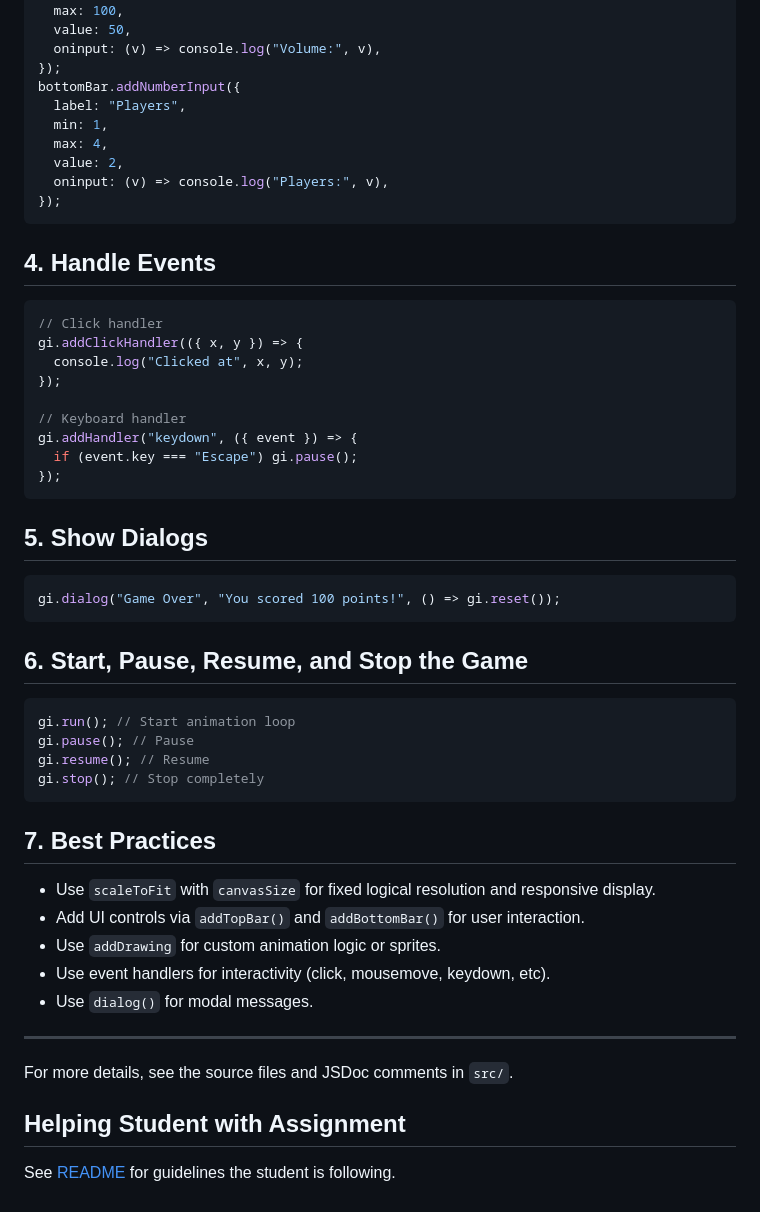
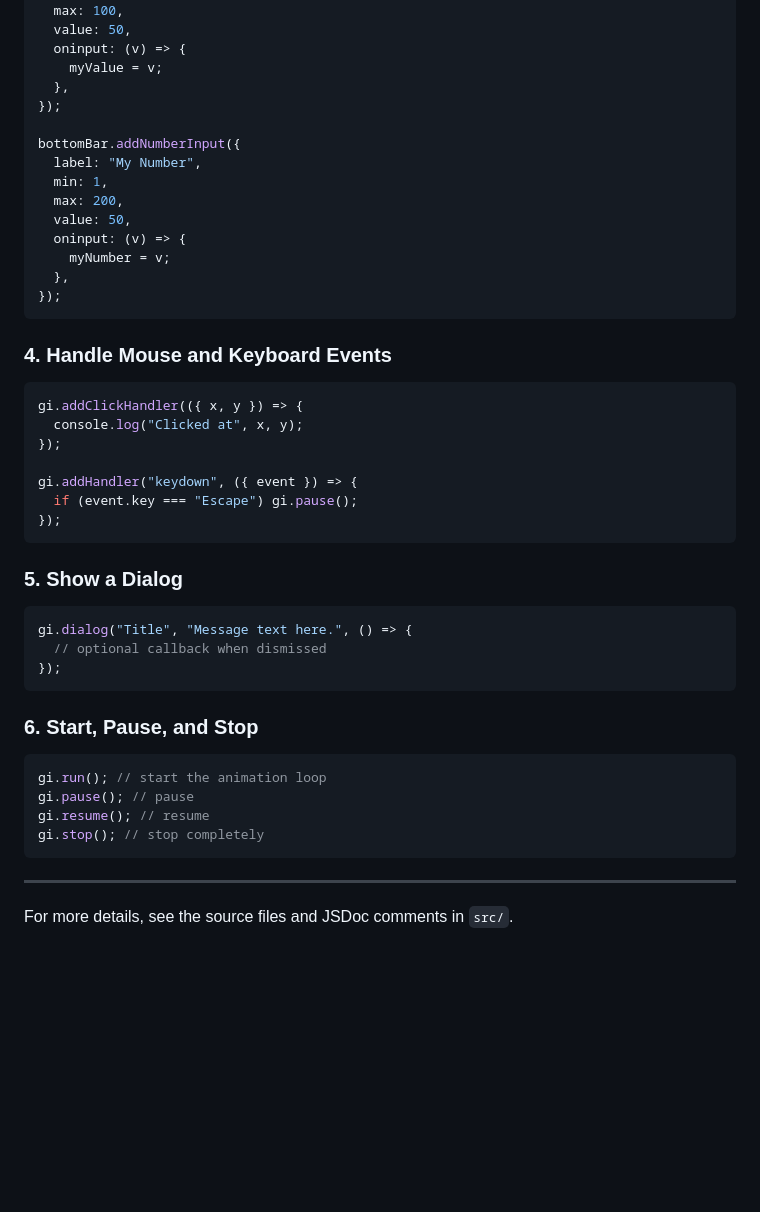
Before and after one commit to thinkle-iacs/disease-project-26, a Markdown page: .github/copilot-instructions.md, the part around one of its changes. Rendered like a GitHub page; blank space fills up the shorter version.

Commit message:
Update agent instructions

````diff
--- a/.github/copilot-instructions.md
+++ b/.github/copilot-instructions.md
@@ -85,58 +189,51 @@ bottomBar.addSlider({
   min: 0,
   max: 100,
   value: 50,
-  oninput: (v) => console.log("Volume:", v),
+  oninput: (v) => {
+    myValue = v;
+  },
 });
+
 bottomBar.addNumberInput({
-  label: "Players",
+  label: "My Number",
   min: 1,
-  max: 4,
-  value: 2,
-  oninput: (v) => console.log("Players:", v),
+  max: 200,
+  value: 50,
+  oninput: (v) => {
+    myNumber = v;
+  },
 });
 ```
 
-## 4. Handle Events
+### 4. Handle Mouse and Keyboard Events
 
-```typescript
-// Click handler
+```js
 gi.addClickHandler(({ x, y }) => {
   console.log("Clicked at", x, y);
 });
 
-// Keyboard handler
 gi.addHandler("keydown", ({ event }) => {
   if (event.key === "Escape") gi.pause();
 });
 ```
 
-## 5. Show Dialogs
+### 5. Show a Dialog
 
-```typescript
-gi.dialog("Game Over", "You scored 100 points!", () => gi.reset());
+```js
+gi.dialog("Title", "Message text here.", () => {
+  // optional callback when dismissed
+});
 ```
 
-## 6. Start, Pause, Resume, and Stop the Game
+### 6. Start, Pause, and Stop
 
-```typescript
-gi.run(); // Start animation loop
-gi.pause(); // Pause
-gi.resume(); // Resume
-gi.stop(); // Stop completely
+```js
+gi.run(); // start the animation loop
+gi.pause(); // pause
+gi.resume(); // resume
+gi.stop(); // stop completely
 ```
-
-## 7. Best Practices
-
-- Use `scaleToFit` with `canvasSize` for fixed logical resolution and responsive display.
-- Add UI controls via `addTopBar()` and `addBottomBar()` for user interaction.
-- Use `addDrawing` for custom animation logic or sprites.
-- Use event handlers for interactivity (click, mousemove, keydown, etc).
-- Use `dialog()` for modal messages.
 
 ---
 
 For more details, see the source files and JSDoc comments in `src/`.
-
-## Helping Student with Assignment
-
-See [README](../README.md) for guidelines the student is following.
````
Also changed, not shown: other parts of .github/copilot-instructions.md (+153 -49 lines).
